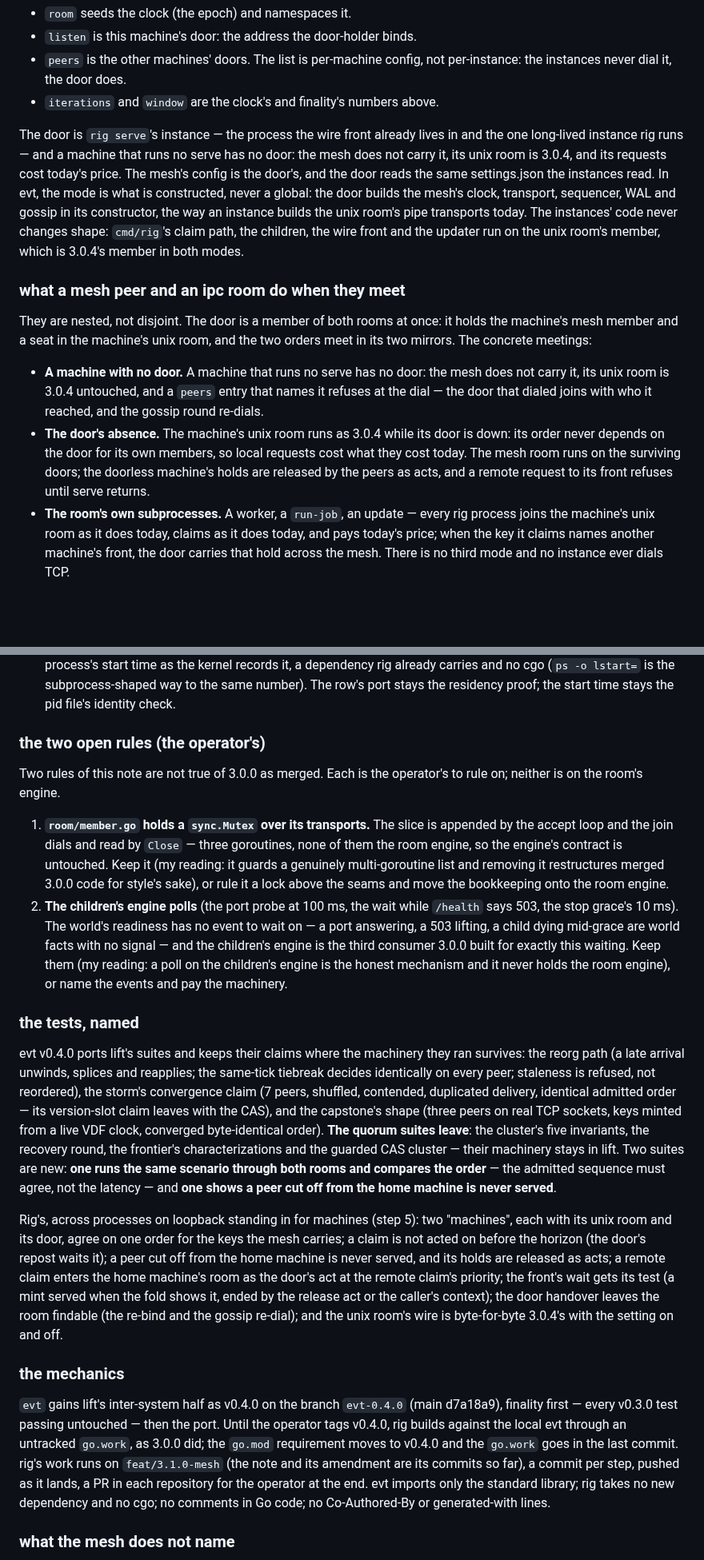
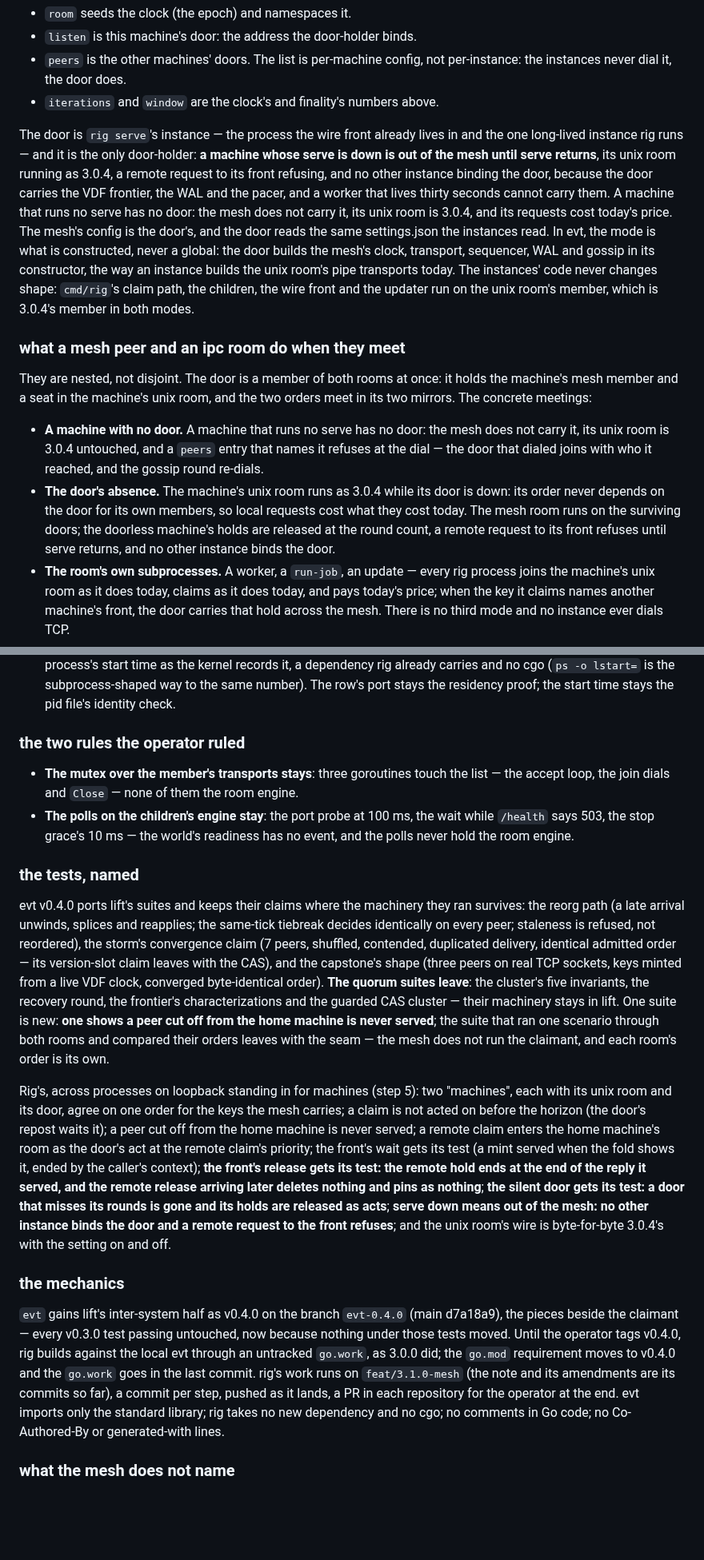
Before and after one commit to mrsirg97-rgb/rig, a Markdown page: specs/SPEC_ROOM.md, 2 parts joined by grey strips. Shown at 80% size. Rendered like a GitHub page; blank space fills up the shorter version.

```diff
--- a/specs/SPEC_ROOM.md
+++ b/specs/SPEC_ROOM.md
@@ -655,10 +652,15 @@ it names the room and the machine's door:
 - `iterations` and `window` are the clock's and finality's numbers above.
 
 The door is `rig serve`'s instance — the process the wire front already
-lives in and the one long-lived instance rig runs — and a machine that runs
-no serve has no door: the mesh does not carry it, its unix room is 3.0.4,
-and its requests cost today's price. The mesh's config is the door's, and
-the door reads the same settings.json the instances read. In evt, the mode
+lives in and the one long-lived instance rig runs — and it is the only
+door-holder: **a machine whose serve is down is out of the mesh until serve
+returns**, its unix room running as 3.0.4, a remote request to its front
+refusing, and no other instance binding the door, because the door carries
+the VDF frontier, the WAL and the pacer, and a worker that lives thirty
+seconds cannot carry them. A machine that runs no serve has no door: the
+mesh does not carry it, its unix room is 3.0.4, and its requests cost
+today's price. The mesh's config is the door's, and the door reads the same
+settings.json the instances read. In evt, the mode
 is what is constructed, never a global: the door builds the mesh's clock,
 transport, sequencer, WAL and gossip in its constructor, the way an instance
 builds the unix room's pipe transports today. The instances' code never
@@ -679,8 +681,9 @@ and the two orders meet in its two mirrors. The concrete meetings:
 - **The door's absence.** The machine's unix room runs as 3.0.4 while its
   door is down: its order never depends on the door for its own members, so
   local requests cost what they cost today. The mesh room runs on the
-  surviving doors; the doorless machine's holds are released by the peers as
-  acts, and a remote request to its front refuses until serve returns.
+  surviving doors; the doorless machine's holds are released at the round
+  count, a remote request to its front refuses until serve returns, and no
+  other instance binds the door.
 - **The room's own subprocesses.** A worker, a `run-job`, an update — every
   rig process joins the machine's unix room as it does today, claims as it
   does today, and pays today's price; when the key it claims names another
@@ -819,25 +856,14 @@ things 3.0.4 reads come from `/proc`:
   same number). The row's port stays the residency proof; the start time
   stays the pid file's identity check.
 
-### the two open rules (the operator's)
+### the two rules the operator ruled
 
-Two rules of this note are not true of 3.0.0 as merged. Each is the
-operator's to rule on; neither is on the room's engine.
-
-1. **`room/member.go` holds a `sync.Mutex` over its transports.** The slice
-   is appended by the accept loop and the join dials and read by `Close` —
-   three goroutines, none of them the room engine, so the engine's contract
-   is untouched. Keep it (my reading: it guards a genuinely multi-goroutine
-   list and removing it restructures merged 3.0.0 code for style's sake), or
-   rule it a lock above the seams and move the bookkeeping onto the room
-   engine.
-2. **The children's engine polls** (the port probe at 100 ms, the wait while
-   `/health` says 503, the stop grace's 10 ms). The world's readiness has no
-   event to wait on — a port answering, a 503 lifting, a child dying
-   mid-grace are world facts with no signal — and the children's engine is
-   the third consumer 3.0.0 built for exactly this waiting. Keep them (my
-   reading: a poll on the children's engine is the honest mechanism and it
-   never holds the room engine), or name the events and pay the machinery.
+- **The mutex over the member's transports stays**: three goroutines touch
+  the list — the accept loop, the join dials and `Close` — none of them the
+  room engine.
+- **The polls on the children's engine stay**: the port probe at 100 ms, the
+  wait while `/health` says 503, the stop grace's 10 ms — the world's
+  readiness has no event, and the polls never hold the room engine.
 
 ### the tests, named
 
@@ -850,30 +876,36 @@ its version-slot claim leaves with the CAS), and the capstone's shape (three
 peers on real TCP sockets, keys minted from a live VDF clock, converged
 byte-identical order). **The quorum suites leave**: the cluster's five
 invariants, the recovery round, the frontier's characterizations and the
-guarded CAS cluster — their machinery stays in lift. Two suites are new:
-**one runs the same scenario through both rooms and compares the order** —
-the admitted sequence must agree, not the latency — and **one shows a peer
-cut off from the home machine is never served**.
+guarded CAS cluster — their machinery stays in lift. One suite is new:
+**one shows a peer cut off from the home machine is never served**; the
+suite that ran one scenario through both rooms and compared their orders
+leaves with the seam — the mesh does not run the claimant, and each room's
+order is its own.
 
 Rig's, across processes on loopback standing in for machines (step 5): two
 "machines", each with its unix room and its door, agree on one order for the
 keys the mesh carries; a claim is not acted on before the horizon (the
 door's repost waits it); a peer cut off from the home machine is never
-served, and its holds are released as acts; a remote claim enters the home
-machine's room as the door's act at the remote claim's priority; the front's
-wait gets its test (a mint served when the fold shows it, ended by the
-release act or the caller's context); the door handover leaves the room
-findable (the re-bind and the gossip re-dial); and the unix room's wire is
-byte-for-byte 3.0.4's with the setting on and off.
+served; a remote claim enters the home machine's room as the door's act at
+the remote claim's priority; the front's wait gets its test (a mint served
+when the fold shows it, ended by the caller's context); **the front's
+release gets its test: the remote hold ends at the end of the reply it
+served, and the remote release arriving later deletes nothing and pins as
+nothing**; **the silent door gets its test: a door that misses its rounds is
+gone and its holds are released as acts**; **serve down means out of the
+mesh: no other instance binds the door and a remote request to the front
+refuses**; and the unix room's wire is byte-for-byte 3.0.4's with the
+setting on and off.
 
 ### the mechanics
 
 `evt` gains lift's inter-system half as v0.4.0 on the branch `evt-0.4.0`
-(main d7a18a9), finality first — every v0.3.0 test passing untouched — then
-the port. Until the operator tags v0.4.0, rig builds against the local evt
+(main d7a18a9), the pieces beside the claimant — every v0.3.0 test passing
+untouched, now because nothing under those tests moved. Until the operator
+tags v0.4.0, rig builds against the local evt
 through an untracked `go.work`, as 3.0.0 did; the `go.mod` requirement moves
 to v0.4.0 and the `go.work` goes in the last commit. rig's work runs on
-`feat/3.1.0-mesh` (the note and its amendment are its commits so far), a
+`feat/3.1.0-mesh` (the note and its amendments are its commits so far), a
 commit per step, pushed as it lands, a PR in each repository for the
 operator at the end. evt imports
 only the standard library; rig takes no new dependency and no cgo; no
```
Also changed, not shown: other parts of specs/SPEC_ROOM.md (+96 -65 lines).
